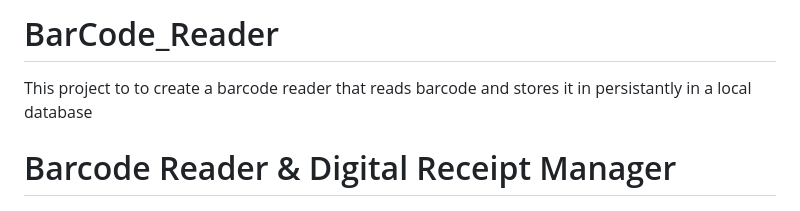
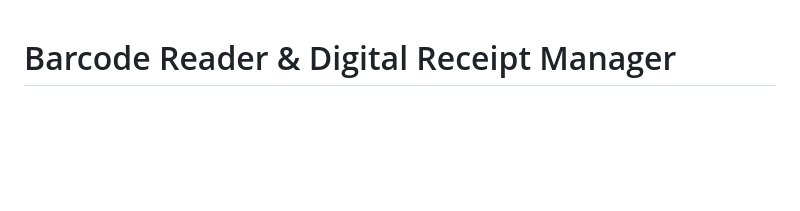
Before and after one commit to VishPetkar13/BarCode_Reader, a Markdown page: README.md, the part around the change. Drawn GitHub-style; blank space fills up the shorter version.

Commit message:
Update README to remove BarCode_Reader section
Removed project description for BarCode_Reader.

```diff
--- a/README.md
+++ b/README.md
@@ -1,6 +1,3 @@
-# BarCode_Reader
-This project to to create a barcode reader that reads barcode and stores it in persistantly in a local database
-
 # Barcode Reader & Digital Receipt Manager
 
 ![Python](https://img.shields.io/badge/Python-3.10+-blue)
```
